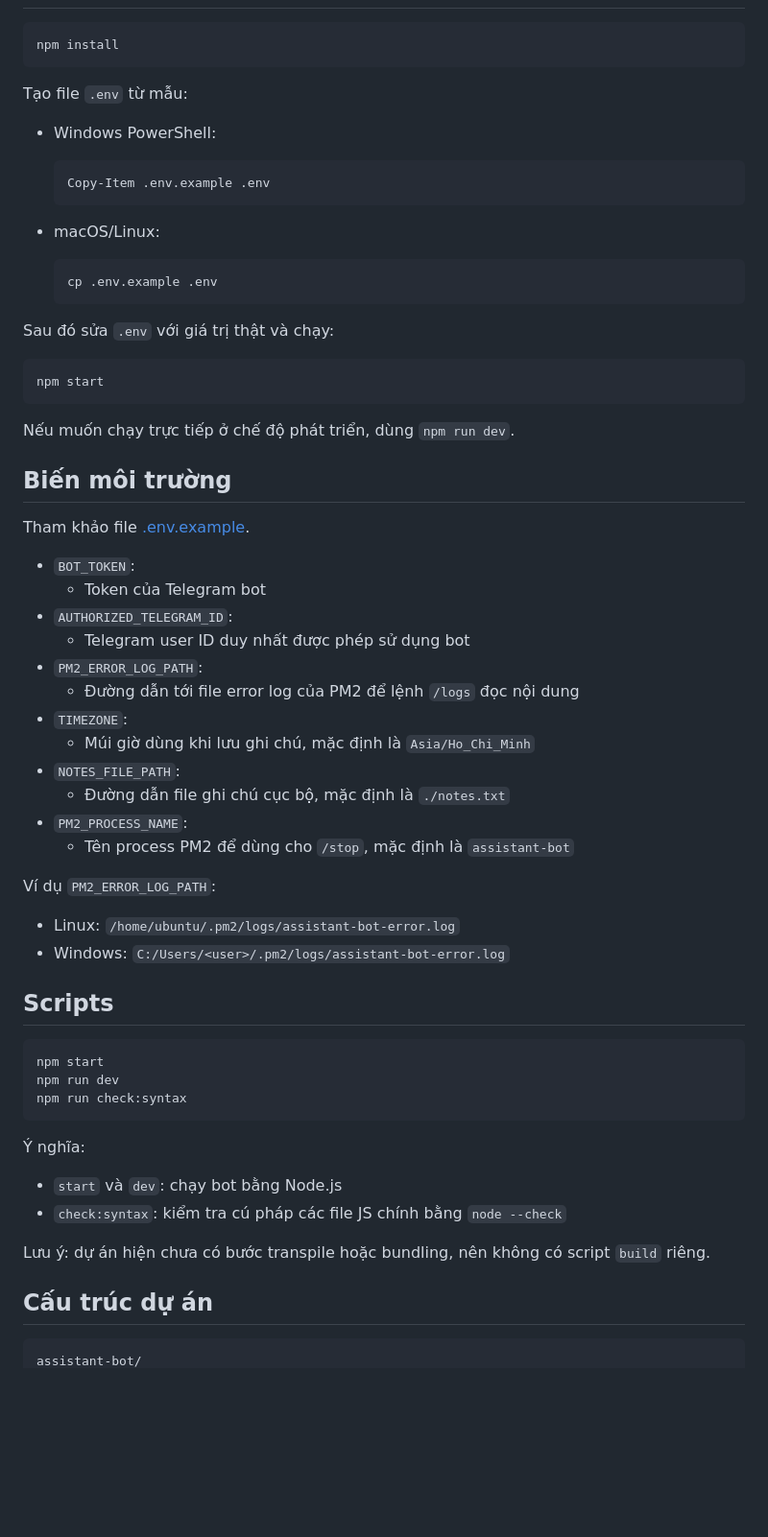
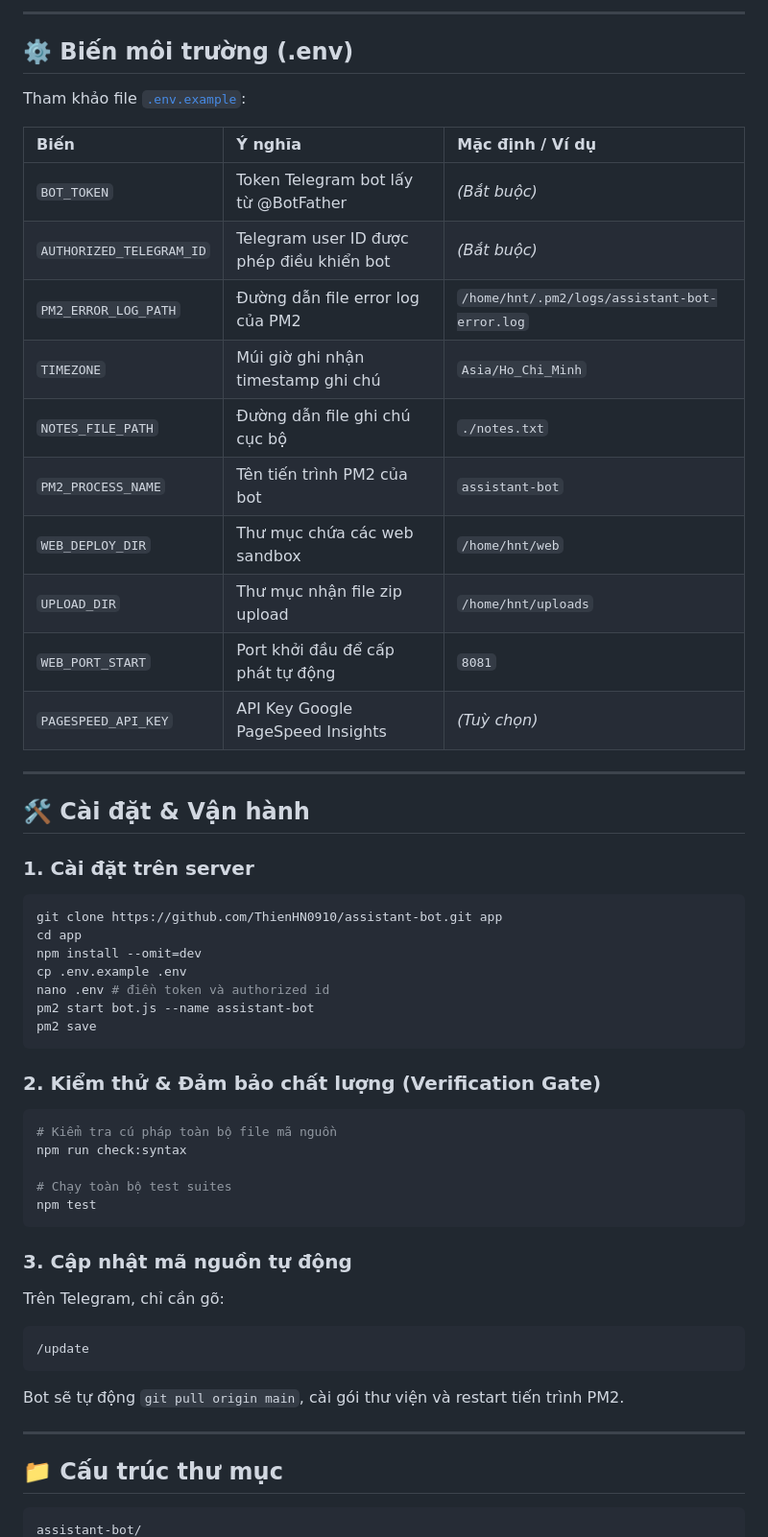
Before and after one commit to ThienHN0910/assistant-bot, a Markdown page: README.md, the part around one of its changes. Shown at 96% size. Rendered like a GitHub page; blank space fills up the shorter version.

````diff
--- a/README.md
+++ b/README.md
@@ -41,66 +38,57 @@ Bot hiện hỗ trợ:
 
+---
+
+## ⚙️ Biến môi trường (.env)
+
+Tham khảo file [`.env.example`](.env.example):
+
+| Biến | Ý nghĩa | Mặc định / Ví dụ |
+| :--- | :--- | :--- |
+| `BOT_TOKEN` | Token Telegram bot lấy từ @BotFather | *(Bắt buộc)* |
+| `AUTHORIZED_TELEGRAM_ID` | Telegram user ID được phép điều khiển bot | *(Bắt buộc)* |
+| `PM2_ERROR_LOG_PATH` | Đường dẫn file error log của PM2 | `/home/hnt/.pm2/logs/assistant-bot-error.log` |
+| `TIMEZONE` | Múi giờ ghi nhận timestamp ghi chú | `Asia/Ho_Chi_Minh` |
+| `NOTES_FILE_PATH` | Đường dẫn file ghi chú cục bộ | `./notes.txt` |
+| `PM2_PROCESS_NAME` | Tên tiến trình PM2 của bot | `assistant-bot` |
+| `WEB_DEPLOY_DIR` | Thư mục chứa các web sandbox | `/home/hnt/web` |
+| `UPLOAD_DIR` | Thư mục nhận file zip upload | `/home/hnt/uploads` |
+| `WEB_PORT_START` | Port khởi đầu để cấp phát tự động | `8081` |
+| `PAGESPEED_API_KEY` | API Key Google PageSpeed Insights | *(Tuỳ chọn)* |
+
+---
+
+## 🛠️ Cài đặt & Vận hành
+
+### 1. Cài đặt trên server
 ```bash
-npm install
+git clone https://github.com/ThienHN0910/assistant-bot.git app
+cd app
+npm install --omit=dev
+cp .env.example .env
+nano .env # điền token và authorized id
+pm2 start bot.js --name assistant-bot
+pm2 save
 ```
 
-Tạo file `.env` từ mẫu:
+### 2. Kiểm thử & Đảm bảo chất lượng (Verification Gate)
+```bash
+# Kiểm tra cú pháp toàn bộ file mã nguồn
+npm run check:syntax
 
-- Windows PowerShell:
-
-  ```powershell
-  Copy-Item .env.example .env
-  ```
-
-- macOS/Linux:
-
-  ```bash
-  cp .env.example .env
-  ```
-
-Sau đó sửa `.env` với giá trị thật và chạy:
-
-```bash
-npm start
+# Chạy toàn bộ test suites
+npm test
 ```
 
-Nếu muốn chạy trực tiếp ở chế độ phát triển, dùng `npm run dev`.
+### 3. Cập nhật mã nguồn tự động
+Trên Telegram, chỉ cần gõ:
+```
+/update
+```
+Bot sẽ tự động `git pull origin main`, cài gói thư viện và restart tiến trình PM2.
 
-## Biến môi trường
+---
 
-Tham khảo file [.env.example](.env.example).
-
-- `BOT_TOKEN`:
-  - Token của Telegram bot
-- `AUTHORIZED_TELEGRAM_ID`:
-  - Telegram user ID duy nhất được phép sử dụng bot
-- `PM2_ERROR_LOG_PATH`:
-  - Đường dẫn tới file error log của PM2 để lệnh `/logs` đọc nội dung
-- `TIMEZONE`:
-  - Múi giờ dùng khi lưu ghi chú, mặc định là `Asia/Ho_Chi_Minh`
-- `NOTES_FILE_PATH`:
-  - Đường dẫn file ghi chú cục bộ, mặc định là `./notes.txt`
-- `PM2_PROCESS_NAME`:
-  - Tên process PM2 để dùng cho `/stop`, mặc định là `assistant-bot`
-
-Ví dụ `PM2_ERROR_LOG_PATH`:
-- Linux: `/home/ubuntu/.pm2/logs/assistant-bot-error.log`
-- Windows: `C:/Users/<user>/.pm2/logs/assistant-bot-error.log`
-
-## Scripts
-
-```bash
-npm start
-npm run dev
-npm run check:syntax
-```
-
-Ý nghĩa:
-- `start` và `dev`: chạy bot bằng Node.js
-- `check:syntax`: kiểm tra cú pháp các file JS chính bằng `node --check`
-
-Lưu ý: dự án hiện chưa có bước transpile hoặc bundling, nên không có script `build` riêng.
-
-## Cấu trúc dự án
+## 📁 Cấu trúc thư mục
 
 ```text
 assistant-bot/
````
Also changed, not shown: other parts of README.md (+69 -72 lines).
